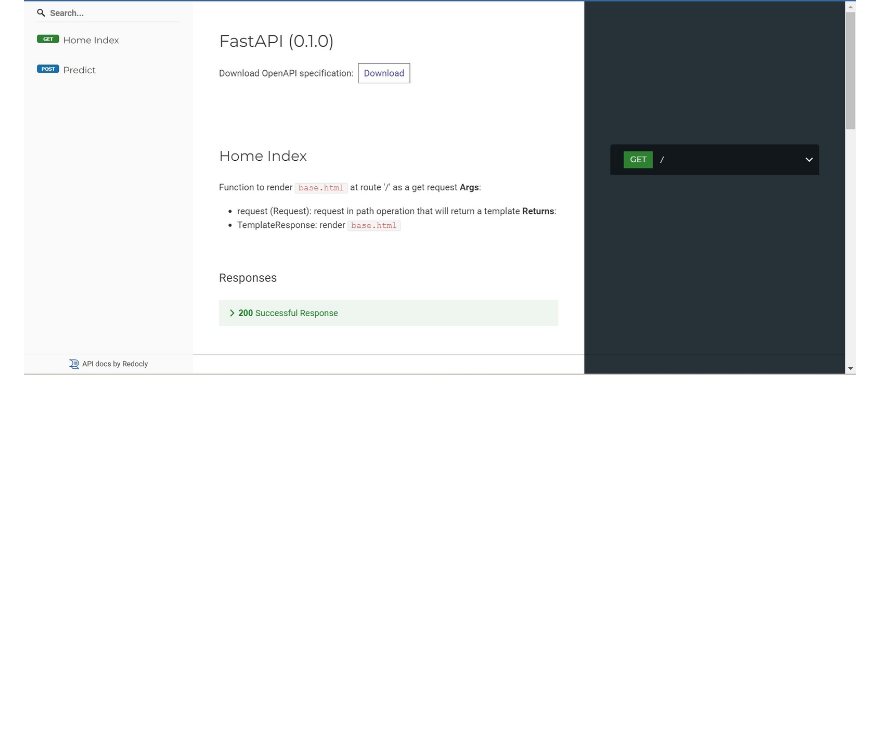
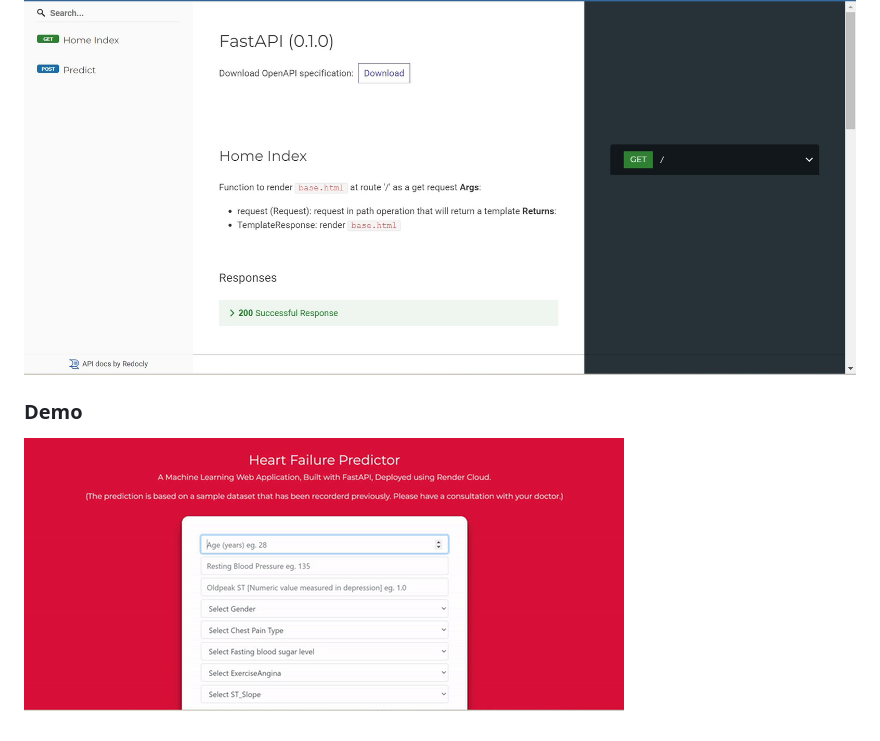
Before and after one commit to sesha-2k3/Heart-Failure-Predictor, a Markdown page: readme.md, the part around one of its changes. GitHub-like rendering; blank space fills up the shorter version.

```diff
--- a/readme.md
+++ b/readme.md
@@ -60,2 +58,4 @@ python -m uvicorn main:app
 ### Redoc UI
 ![redoc_image](markdown/Redoc.jpg)
+### Demo
+![Demo.GIF](markdown/demo.gif)
```
Also changed, not shown: other parts of readme.md (+0 -2 lines).
